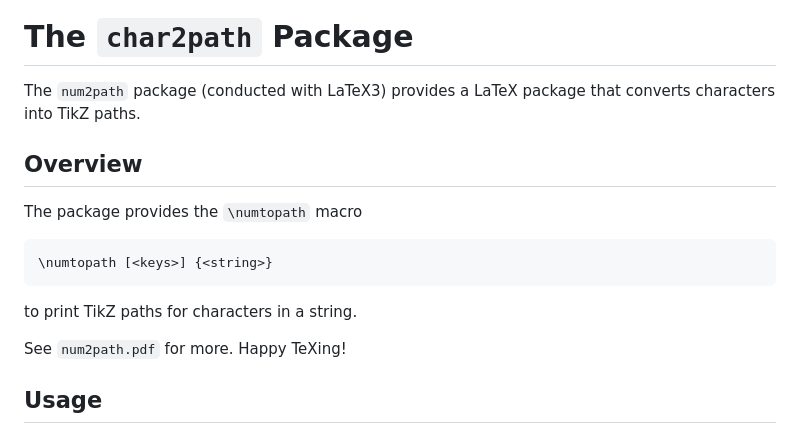
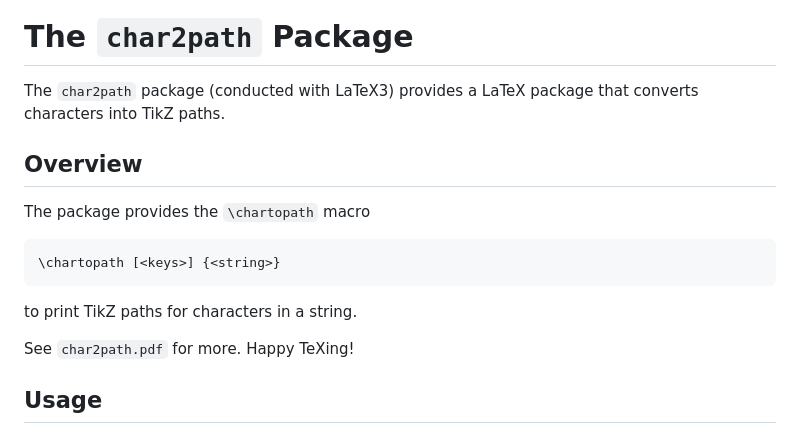
Before and after one commit to zongpingding/char2path, a Markdown page: README.md, the part around the change. Rendered like a GitHub page.

```diff
--- a/README.md
+++ b/README.md
@@ -7,19 +7,19 @@
 The `char2path` Package
 =======================
 
-The `num2path` package (conducted with LaTeX3) provides
+The `char2path` package (conducted with LaTeX3) provides
 a LaTeX package that converts characters into TikZ paths.
 
 Overview
 --------
 
-The package provides the `\numtopath` macro
+The package provides the `\chartopath` macro
 
-    \numtopath [<keys>] {<string>}
+    \chartopath [<keys>] {<string>}
 
 to print TikZ paths for characters in a string.
 
-See `num2path.pdf` for more. Happy TeXing!
+See `char2path.pdf` for more. Happy TeXing!
 
 Usage
 -----
```
